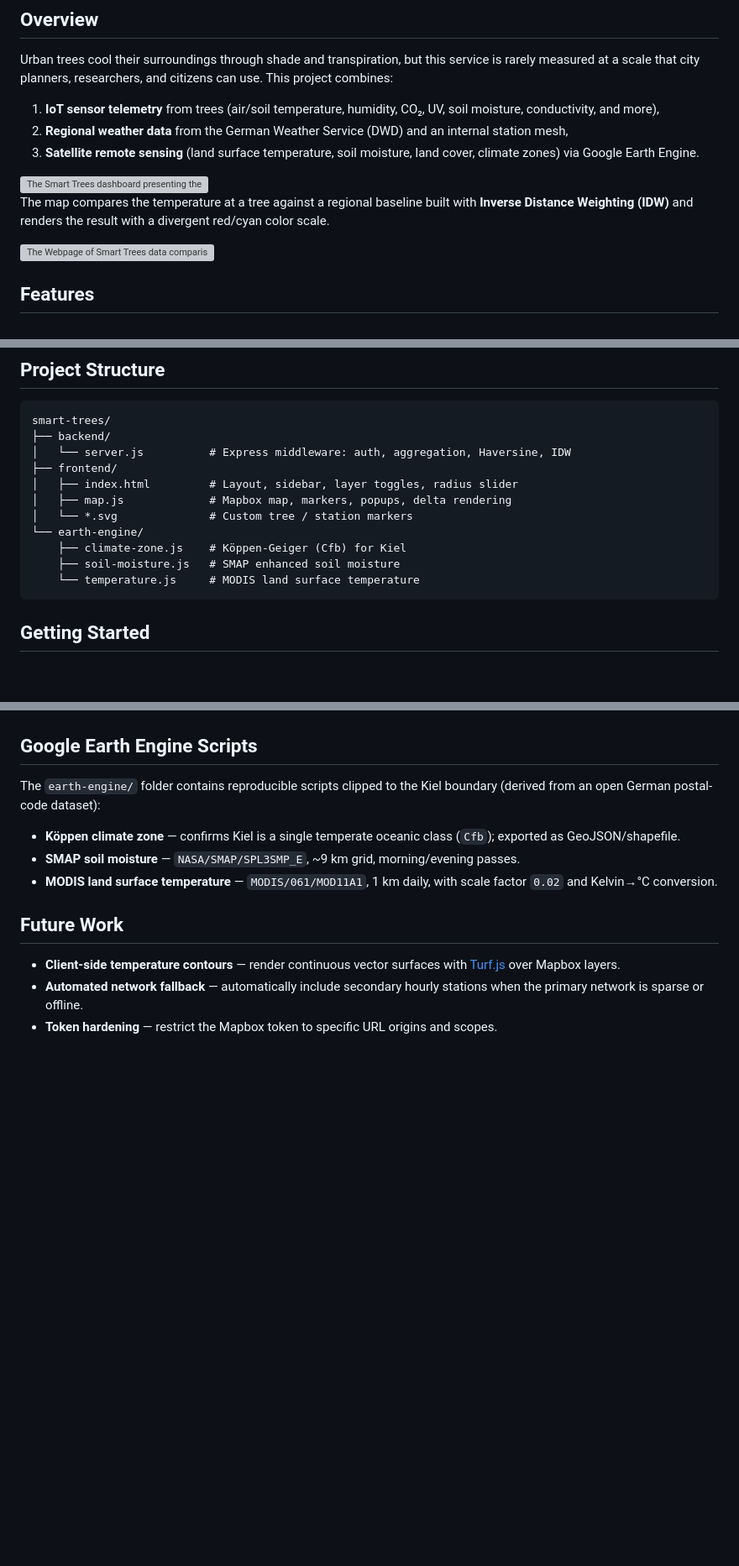
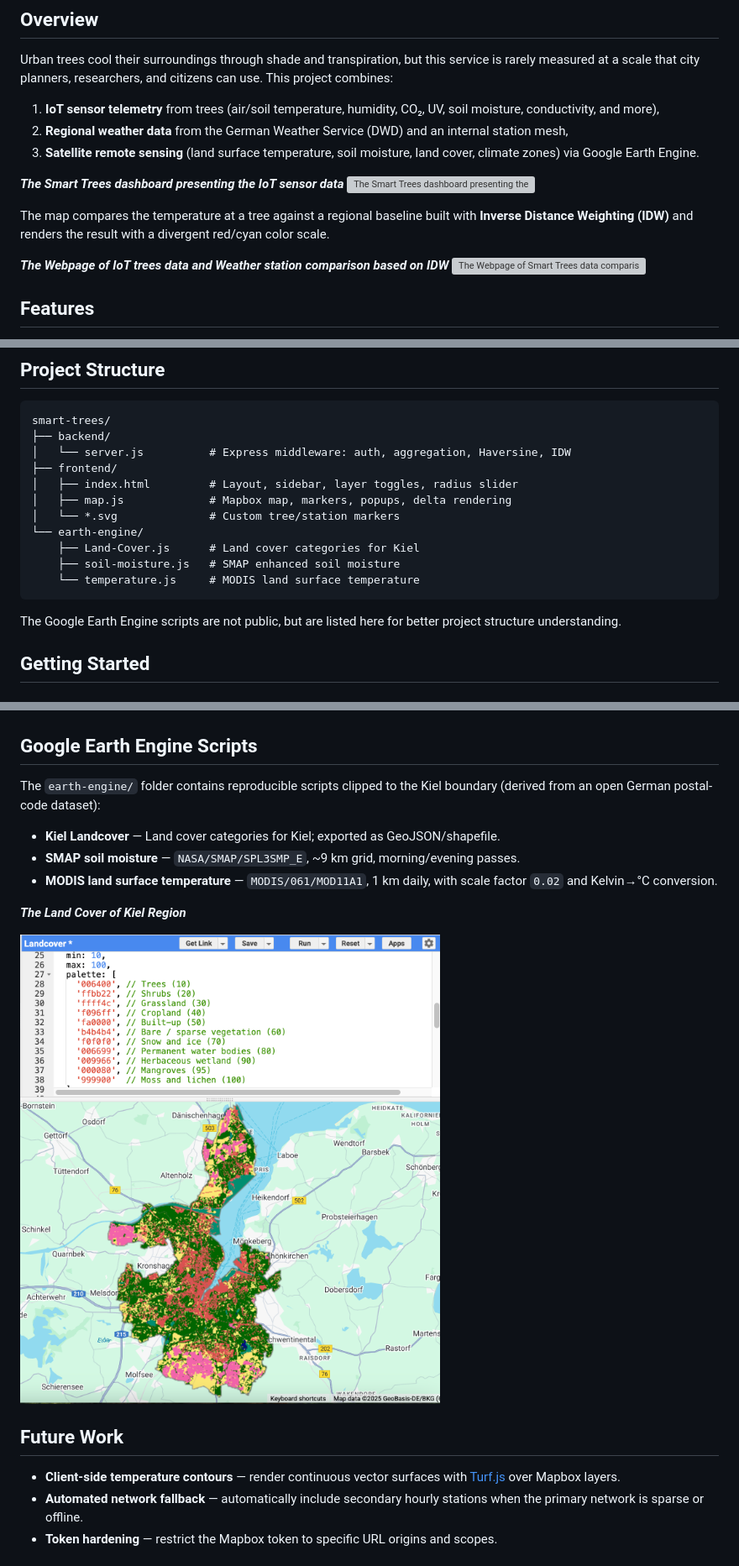
Before and after one commit to caoqyqianyi/Smart-Trees-Urban-Micro-Climate-IoT-Analysis, a Markdown page: README.md, 3 parts joined by grey strips. Shown at 84% size. GitHub-like rendering; blank space fills up the shorter version; grey boxes are pictures that could not be loaded.

````diff
--- a/README.md
+++ b/README.md
@@ -37,10 +37,12 @@ Urban trees cool their surroundings through shade and transpiration, but this se
 2. **Regional weather data** from the German Weather Service (DWD) and an internal station mesh,
 3. **Satellite remote sensing** (land surface temperature, soil moisture, land cover, climate zones) via Google Earth Engine.
 
+***The Smart Trees dashboard presenting the IoT sensor data***
 <img src="figures/Smart_Trees.png" alt="The Smart Trees dashboard presenting the IoT sensor data" width="800">
 
 The map compares the temperature at a tree against a regional baseline built with **Inverse Distance Weighting (IDW)** and renders the result with a divergent red/cyan color scale.
 
+***The Webpage of IoT trees data and Weather station comparison based on IDW***
 <img src="figures/Smart_Trees_Dashboard_2.png" alt="The Webpage of Smart Trees data comparison based on IDW" width="800">
 
 ## Features
@@ -89,12 +91,13 @@ smart-trees/
 ├── frontend/
 │   ├── index.html         # Layout, sidebar, layer toggles, radius slider
 │   ├── map.js             # Mapbox map, markers, popups, delta rendering
-│   └── *.svg              # Custom tree / station markers
+│   └── *.svg              # Custom tree/station markers
 └── earth-engine/
-    ├── climate-zone.js    # Köppen-Geiger (Cfb) for Kiel
+    ├── Land-Cover.js      # Land cover categories for Kiel
     ├── soil-moisture.js   # SMAP enhanced soil moisture
     └── temperature.js     # MODIS land surface temperature
 ```
+The Google Earth Engine scripts are not public, but are listed here for better project structure understanding.
 
 ## Getting Started
 
@@ -214,9 +217,14 @@ delta = tree_sensor_temperature − IDW_baseline
 
 The `earth-engine/` folder contains reproducible scripts clipped to the Kiel boundary (derived from an open German postal-code dataset):
 
-- **Köppen climate zone** — confirms Kiel is a single temperate oceanic class (`Cfb`); exported as GeoJSON/shapefile.
+- **Kiel Landcover** — Land cover categories for Kiel; exported as GeoJSON/shapefile.
 - **SMAP soil moisture** — `NASA/SMAP/SPL3SMP_E`, ~9 km grid, morning/evening passes.
 - **MODIS land surface temperature** — `MODIS/061/MOD11A1`, 1 km daily, with scale factor `0.02` and Kelvin→°C conversion.
+
+***The Land Cover of Kiel Region***
+
+<img src="figures/CityKiel_LandCover.png" alt="The Land cover of Kiel region" width="800">
+
 
 ## Future Work
 
````
